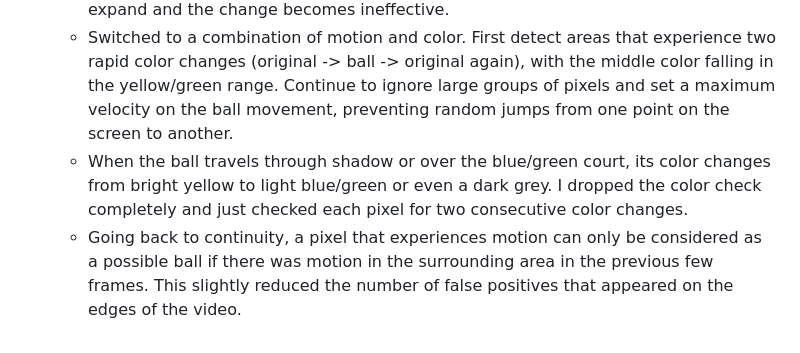
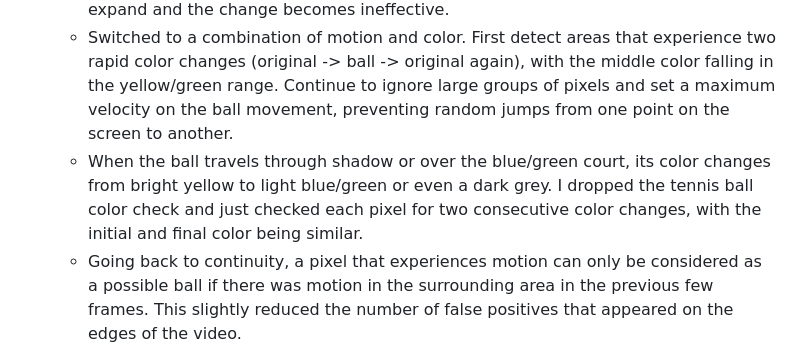
Before and after one commit to gemini6829/tennis_analyzer, a Markdown page: README.md, the part around the change. GitHub-like rendering.

```diff
--- a/README.md
+++ b/README.md
@@ -14,7 +14,7 @@
   - Motion detection was very unreliable and confused the opponent’s movement with the ball. I tried to block out the opponent’s movement by ignoring areas that experience constant motion lasting past the amount of time a ball would take to travel through the area, but the opponent is constantly moving, so still detected.
   - The ball has a maximum velocity and must travel in a continuous path. I attempted to simplify the detector by only checking the region surrounding the ball’s last detected position for new motion. However, false positives cause this region to expand and the change becomes ineffective.
   - Switched to a combination of motion and color. First detect areas that experience two rapid color changes (original -> ball -> original again), with the middle color falling in the yellow/green range. Continue to ignore large groups of pixels and set a maximum velocity on the ball movement, preventing random jumps from one point on the screen to another.
-  - When the ball travels through shadow or over the blue/green court, its color changes from bright yellow to light blue/green or even a dark grey. I dropped the color check completely and just checked each pixel for two consecutive color changes.
+  - When the ball travels through shadow or over the blue/green court, its color changes from bright yellow to light blue/green or even a dark grey. I dropped the tennis ball color check and just checked each pixel for two consecutive color changes, with the initial and final color being similar.
   - Going back to continuity, a pixel that experiences motion can only be considered as a possible ball if there was motion in the surrounding area in the previous few frames. This slightly reduced the number of false positives that appeared on the edges of the video.
 
 #### Feature improvements:
```
